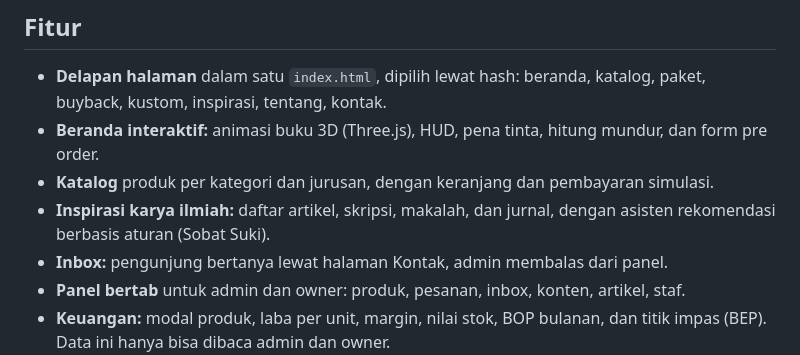
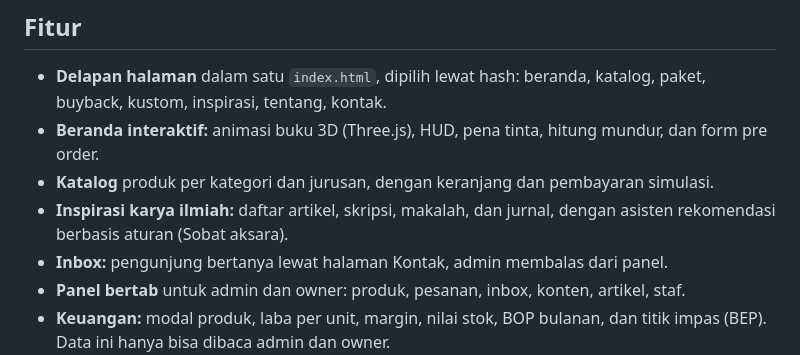
Before and after one commit to mlathif2307-lab/aksara, a Markdown page: README.md, the part around the change. Drawn GitHub-style.

```diff
--- a/README.md
+++ b/README.md
@@ -26,7 +26,7 @@ Toko buku dan perlengkapan akademik berbasis web. Tampilan statis (HTML, CSS, Ja
 - **Delapan halaman** dalam satu `index.html`, dipilih lewat hash: beranda, katalog, paket, buyback, kustom, inspirasi, tentang, kontak.
 - **Beranda interaktif:** animasi buku 3D (Three.js), HUD, pena tinta, hitung mundur, dan form pre order.
 - **Katalog** produk per kategori dan jurusan, dengan keranjang dan pembayaran simulasi.
-- **Inspirasi karya ilmiah:** daftar artikel, skripsi, makalah, dan jurnal, dengan asisten rekomendasi berbasis aturan (Sobat Suki).
+- **Inspirasi karya ilmiah:** daftar artikel, skripsi, makalah, dan jurnal, dengan asisten rekomendasi berbasis aturan (Sobat aksara).
 - **Inbox:** pengunjung bertanya lewat halaman Kontak, admin membalas dari panel.
 - **Panel bertab** untuk admin dan owner: produk, pesanan, inbox, konten, artikel, staf.
 - **Keuangan:** modal produk, laba per unit, margin, nilai stok, BOP bulanan, dan titik impas (BEP). Data ini hanya bisa dibaca admin dan owner.
```
